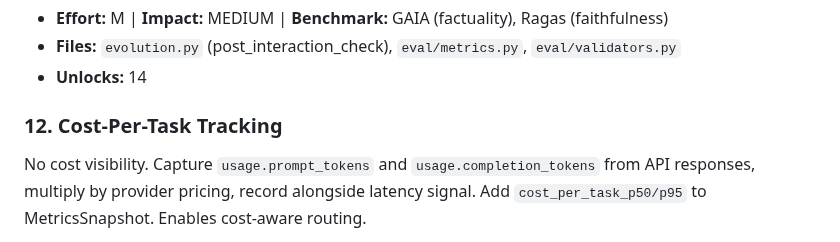
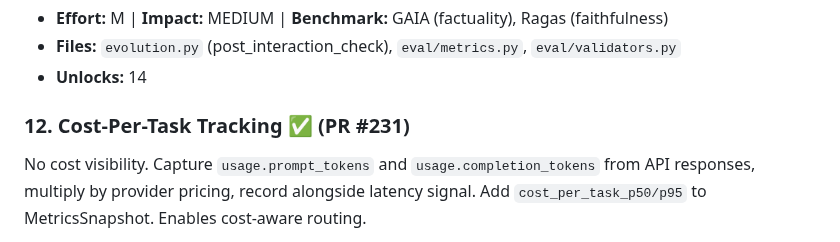
Before and after one commit to ahmedkhaledmohamed/khalil, a Markdown page: IMPROVEMENT_PLAN.md, the part around the change. GitHub-like rendering.

Commit message:
Mark improvement #12 as completed (PR #231)
Co-Authored-By: Claude Opus 4.6 (1M context) <noreply@anthropic.com>

```diff
--- a/IMPROVEMENT_PLAN.md
+++ b/IMPROVEMENT_PLAN.md
@@ -78,7 +78,7 @@ No metric for factual accuracy. Implement lightweight grounding check: extract e
 - **Files:** `evolution.py` (post_interaction_check), `eval/metrics.py`, `eval/validators.py`
 - **Unlocks:** 14
 
-### 12. Cost-Per-Task Tracking
+### 12. Cost-Per-Task Tracking ✅ (PR #231)
 No cost visibility. Capture `usage.prompt_tokens` and `usage.completion_tokens` from API responses, multiply by provider pricing, record alongside latency signal. Add `cost_per_task_p50/p95` to MetricsSnapshot. Enables cost-aware routing.
 - **Effort:** S | **Impact:** LOW | **Benchmark:** TheAgentCompany
 - **Files:** `server.py` (ask_llm, call_llm_with_tools), `eval/metrics.py`, `model_router.py`
```
